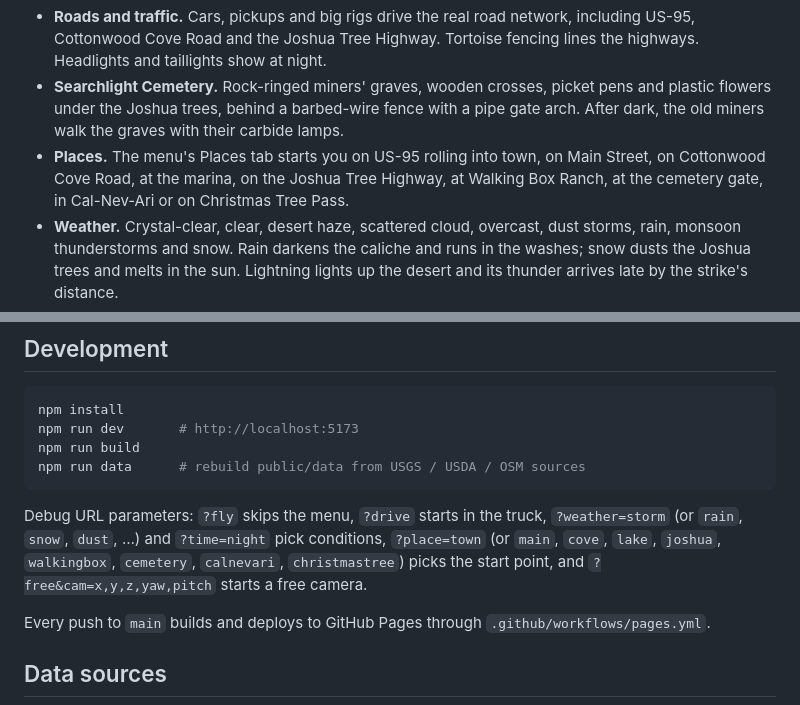
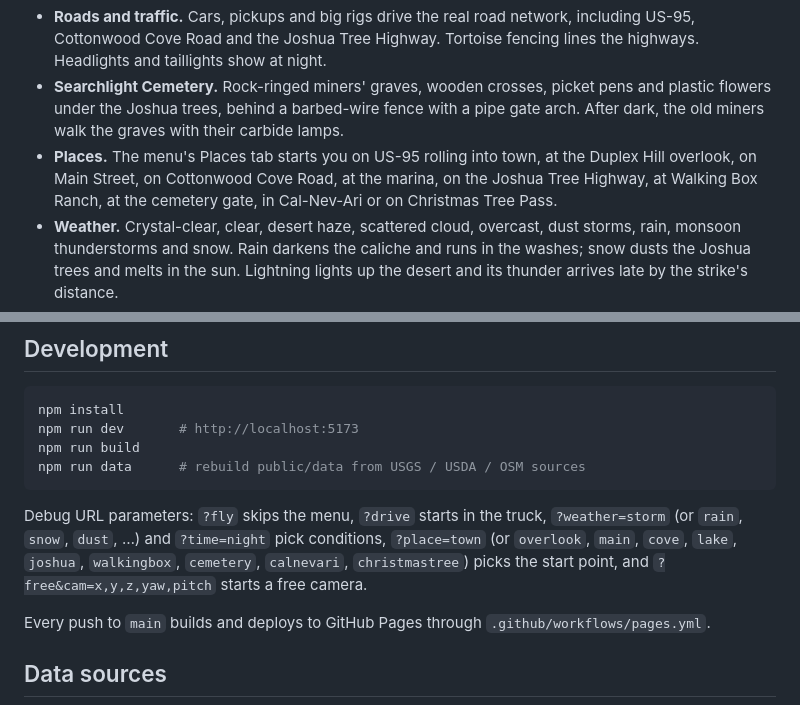
Before and after one commit to Julianblock/Searchlight-game, a Markdown page: README.md, 2 parts joined by grey strips. Drawn GitHub-style.

Commit message:
README: mention the overlook
Co-authored-by: Cursor <cursoragent@cursor.com>

````diff
--- a/README.md
+++ b/README.md
@@ -16,7 +16,7 @@ The terrain, land cover, roads, buildings and trees all come from real survey da
 - **Wildlife.** Desert bighorn on the crags, wild burros toward the river, coyotes, black-tailed jackrabbits and desert tortoises. Overhead, raven pairs tumble, vultures kettle, swifts race along the cliffs, white pelicans and Canada geese pass through on migration, cormorants work the lake and blackbirds and doves gather in town, all varying by season.
 - **Roads and traffic.** Cars, pickups and big rigs drive the real road network, including US-95, Cottonwood Cove Road and the Joshua Tree Highway. Tortoise fencing lines the highways. Headlights and taillights show at night.
 - **Searchlight Cemetery.** Rock-ringed miners' graves, wooden crosses, picket pens and plastic flowers under the Joshua trees, behind a barbed-wire fence with a pipe gate arch. After dark, the old miners walk the graves with their carbide lamps.
-- **Places.** The menu's Places tab starts you on US-95 rolling into town, on Main Street, on Cottonwood Cove Road, at the marina, on the Joshua Tree Highway, at Walking Box Ranch, at the cemetery gate, in Cal-Nev-Ari or on Christmas Tree Pass.
+- **Places.** The menu's Places tab starts you on US-95 rolling into town, at the Duplex Hill overlook, on Main Street, on Cottonwood Cove Road, at the marina, on the Joshua Tree Highway, at Walking Box Ranch, at the cemetery gate, in Cal-Nev-Ari or on Christmas Tree Pass.
 - **Weather.** Crystal-clear, clear, desert haze, scattered cloud, overcast, dust storms, rain, monsoon thunderstorms and snow. Rain darkens the caliche and runs in the washes; snow dusts the Joshua trees and melts in the sun. Lightning lights up the desert and its thunder arrives late by the strike's distance.
 - **Drive a pickup.** Swap between bird and truck at any time. The truck has a first-person cockpit with live gauges, headlights, wipers and dust trails. It grips on asphalt, slides on gravel and caliche, crawls through sandy washes and over rock, and can wade into the lake (or drown).
 - **Lake Mohave.** The Colorado River backed up behind Davis Dam, carved into the terrain at its real shape, reflecting the canyon walls. Birds float and can dive under. The water is cold and clear, with twelve real species: razorback sucker, bonytail, striped bass, threadfin shad, largemouth and smallmouth bass, rainbow trout, channel catfish, bluegill, green sunfish, carp and mosquitofish.
@@ -64,7 +64,7 @@ npm run build
 npm run data      # rebuild public/data from USGS / USDA / OSM sources
 ```
 
-Debug URL parameters: `?fly` skips the menu, `?drive` starts in the truck, `?weather=storm` (or `rain`, `snow`, `dust`, …) and `?time=night` pick conditions, `?place=town` (or `main`, `cove`, `lake`, `joshua`, `walkingbox`, `cemetery`, `calnevari`, `christmastree`) picks the start point, and `?free&cam=x,y,z,yaw,pitch` starts a free camera.
+Debug URL parameters: `?fly` skips the menu, `?drive` starts in the truck, `?weather=storm` (or `rain`, `snow`, `dust`, …) and `?time=night` pick conditions, `?place=town` (or `overlook`, `main`, `cove`, `lake`, `joshua`, `walkingbox`, `cemetery`, `calnevari`, `christmastree`) picks the start point, and `?free&cam=x,y,z,yaw,pitch` starts a free camera.
 
 Every push to `main` builds and deploys to GitHub Pages through `.github/workflows/pages.yml`.
 
````
